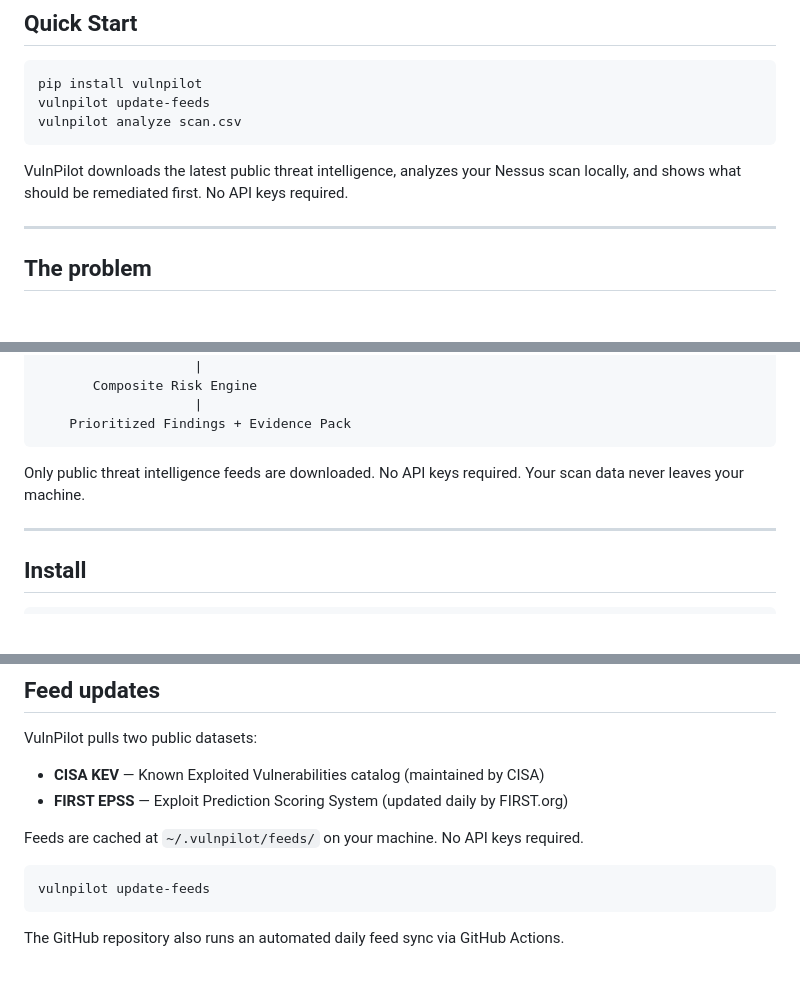
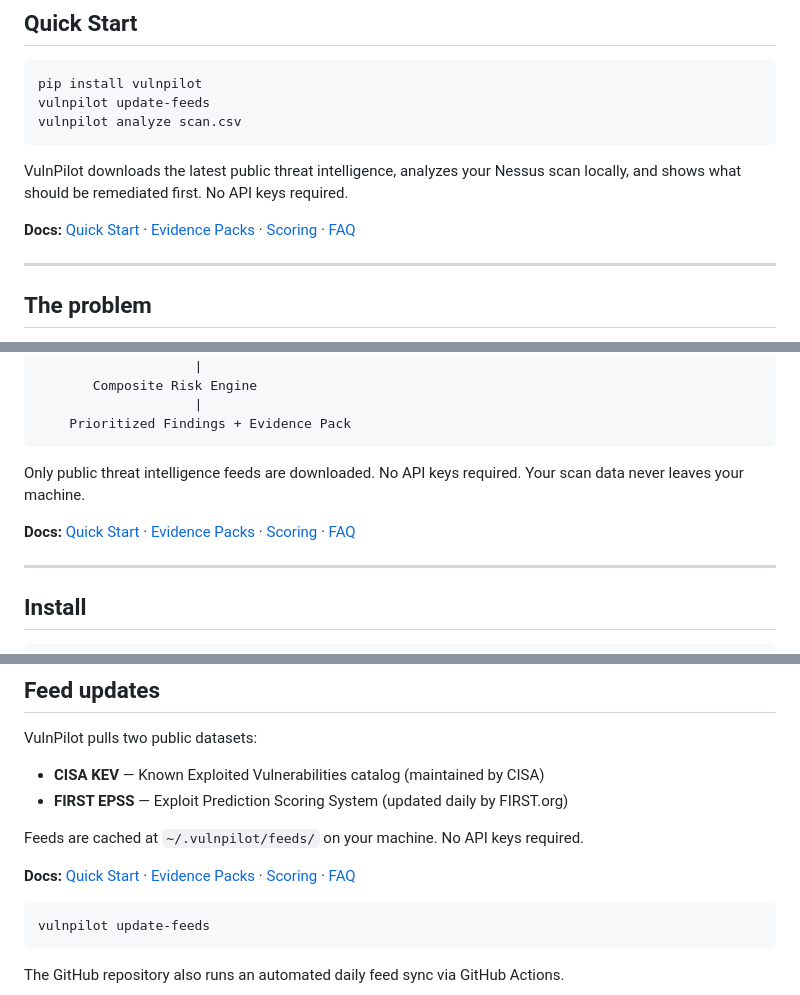
Before and after one commit to PatchVex/vulnpilot, a Markdown page: README.md, 3 parts joined by grey strips. GitHub-like rendering; blank space fills up the shorter version.

Commit message:
docs: link docs folder from README

````diff
--- a/README.md
+++ b/README.md
@@ -20,6 +20,8 @@ vulnpilot analyze scan.csv
 ```
 
 VulnPilot downloads the latest public threat intelligence, analyzes your Nessus scan locally, and shows what should be remediated first. No API keys required.
+
+**Docs:** [Quick Start](docs/quickstart.md) · [Evidence Packs](docs/evidence-packs.md) · [Scoring](docs/scoring.md) · [FAQ](docs/faq.md)
 
 ---
 
@@ -146,6 +148,8 @@ Many organizations prohibit uploading vulnerability scan data to third-party clo
 
 Only public threat intelligence feeds are downloaded. No API keys required. Your scan data never leaves your machine.
 
+**Docs:** [Quick Start](docs/quickstart.md) · [Evidence Packs](docs/evidence-packs.md) · [Scoring](docs/scoring.md) · [FAQ](docs/faq.md)
+
 ---
 
 ## Install
@@ -247,6 +251,8 @@ VulnPilot pulls two public datasets:
 - **FIRST EPSS** — Exploit Prediction Scoring System (updated daily by FIRST.org)
 
 Feeds are cached at `~/.vulnpilot/feeds/` on your machine. No API keys required.
+
+**Docs:** [Quick Start](docs/quickstart.md) · [Evidence Packs](docs/evidence-packs.md) · [Scoring](docs/scoring.md) · [FAQ](docs/faq.md)
 
 ```bash
 vulnpilot update-feeds
````
